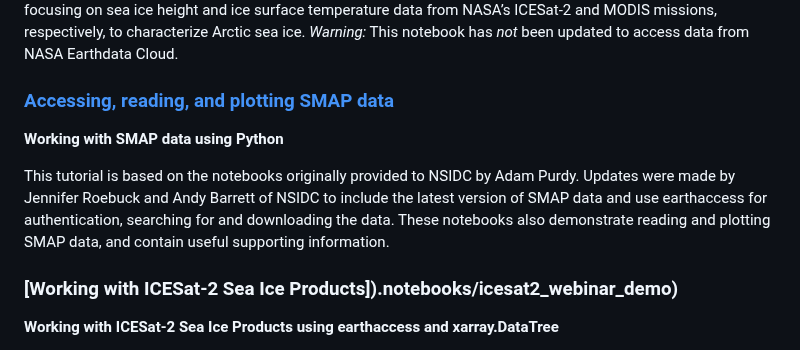
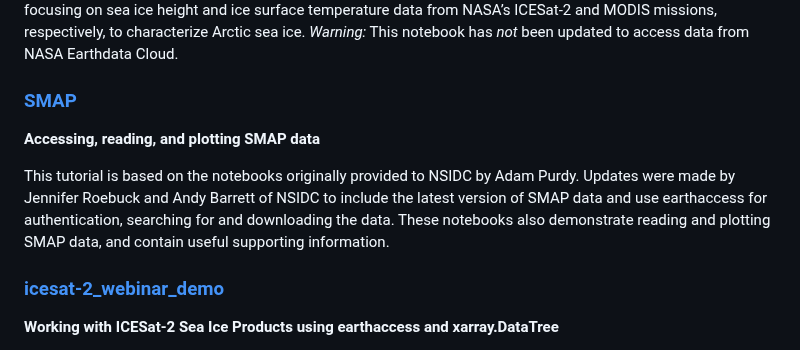
Before and after one commit to nsidc/NSIDC-Data-Tutorials, a Markdown page: README.md, the part around the change. Rendered like a GitHub page.

```diff
--- a/README.md
+++ b/README.md
@@ -52,13 +52,13 @@ Originally demonstrated through the NASA Earthdata Webinar "Let It Snow! Accessi
 
 *Archive* Originally presented during the 2019 AGU Fall Meeting, this tutorial demonstrates the NSIDC DAAC's data discovery, access, and subsetting services, along with basic open source resources used to harmonize and analyze data across multiple products. The tutorial is provided as a series of Python-based Jupyter Notebooks, focusing on sea ice height and ice surface temperature data from NASA’s ICESat-2 and MODIS missions, respectively, to characterize Arctic sea ice.  *Warning:* This notebook has *not* been updated to access data from NASA Earthdata Cloud.
 
-### [Accessing, reading, and plotting SMAP data](./notebooks/SMAP)
+### [SMAP](./notebooks/SMAP)
 
-**Working with SMAP data using Python**
+**Accessing, reading, and plotting SMAP data**
 
 This tutorial is based on the notebooks originally provided to NSIDC by Adam Purdy. Updates were made by Jennifer Roebuck and Andy Barrett of NSIDC to include the latest version of SMAP data and use earthaccess for authentication, searching for and downloading the data. These notebooks also demonstrate reading and plotting SMAP data, and contain useful supporting information.
 
-### [Working with ICESat-2 Sea Ice Products]).notebooks/icesat2_webinar_demo)
+### [icesat-2_webinar_demo](./notebooks/icesat2_webinar_demo)
 
 **Working with ICESat-2 Sea Ice Products using earthaccess and xarray.DataTree**
 
```
